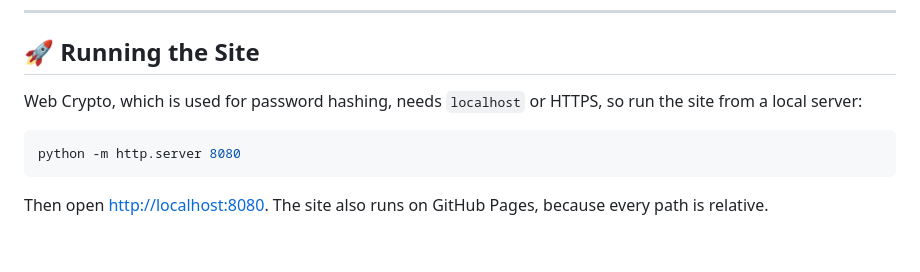
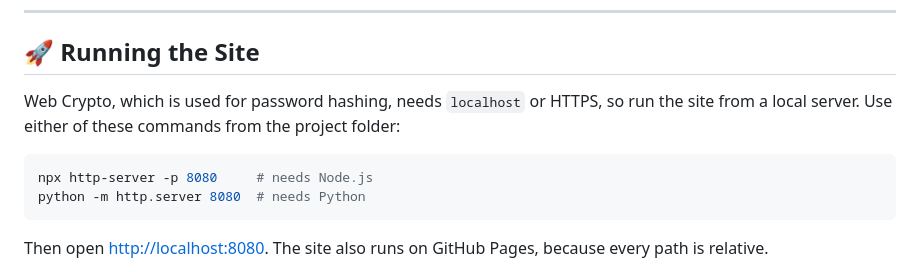
Before and after one commit to TannuGautam7/Recycling-Waste-Management-System, a Markdown page: README.md, the part around the change. Drawn GitHub-style; blank space fills up the shorter version.

Commit message:
Add Node run command to README and record audit outcomes
Co-Authored-By: Claude Opus 5.5 <noreply@anthropic.com>

````diff
--- a/README.md
+++ b/README.md
@@ -9,10 +9,11 @@ DAT709 Capstone Project. Static site: HTML, CSS and vanilla JavaScript, with no
 
 ## 🚀 Running the Site
 
-Web Crypto, which is used for password hashing, needs `localhost` or HTTPS, so run the site from a local server:
+Web Crypto, which is used for password hashing, needs `localhost` or HTTPS, so run the site from a local server. Use either of these commands from the project folder:
 
 ```bash
-python -m http.server 8080
+npx http-server -p 8080     # needs Node.js
+python -m http.server 8080  # needs Python
 ```
 
 Then open <http://localhost:8080>. The site also runs on GitHub Pages, because every path is relative.
````
Also changed, not shown: AUDIT.md (+31 -0 lines).
